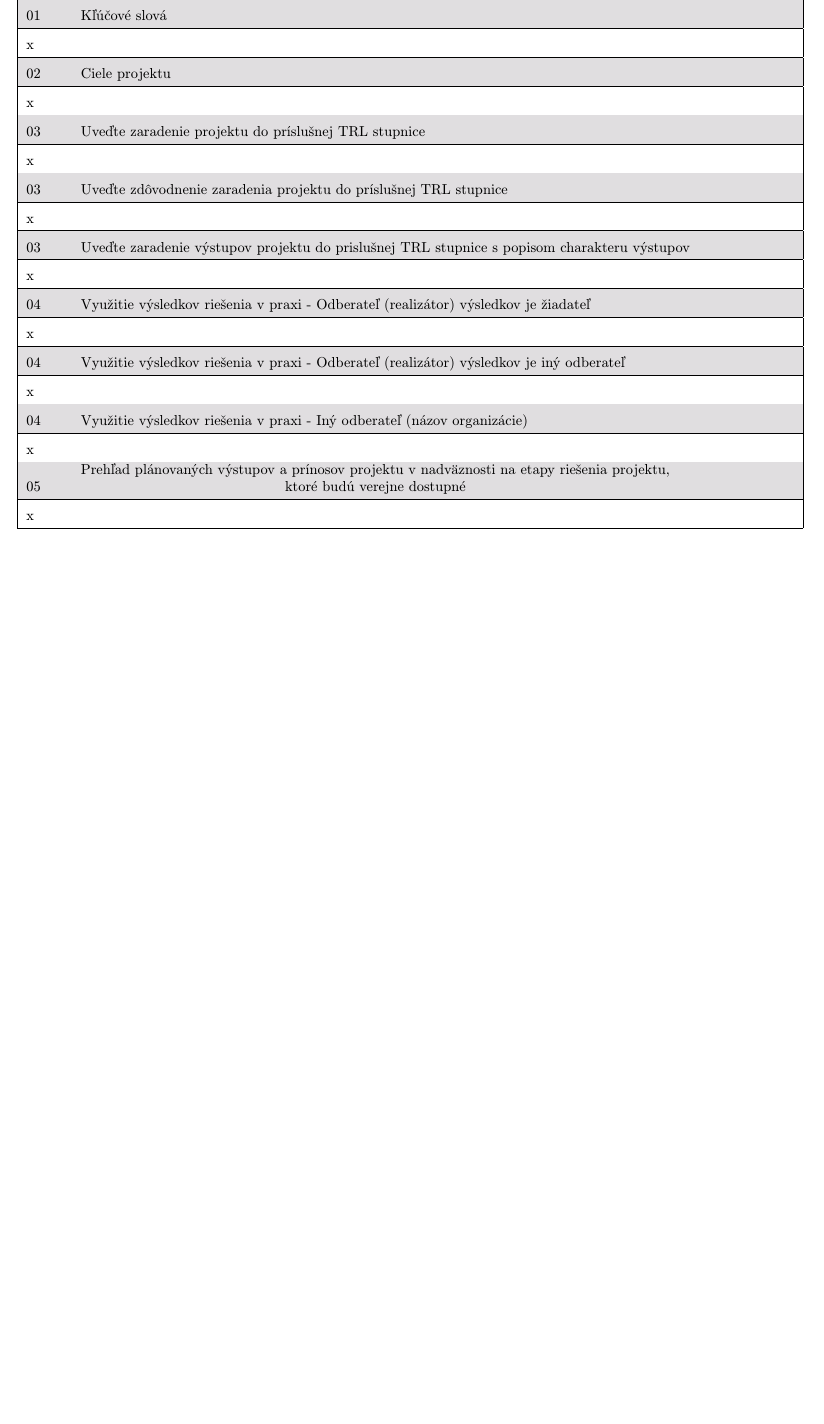
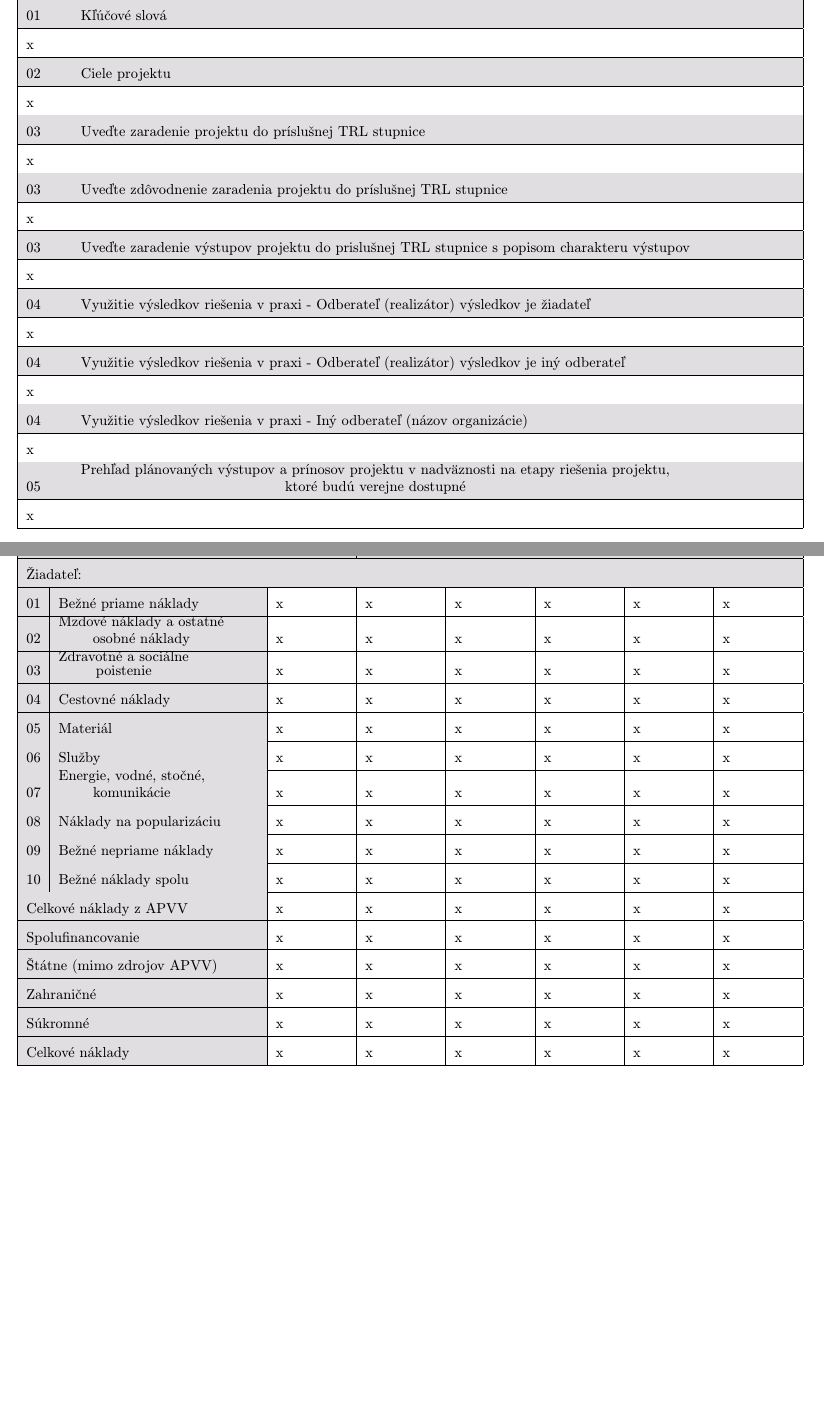
Before and after one commit to andrej2431/MIP, a LaTeX document (AAVV.tex): part of page 5 of 5 before the commit and two parts of pages 5 and 6 of 7 after it, the two joined at a grey line, cut so that both start at the same text, the shorter picture padded with empty space. Compiled offline with pdfLaTeX.

Commit message:
VV-C finished

```diff
--- a/AAVV.tex
+++ b/AAVV.tex
@@ -274,3 +274,37 @@ ktoré budú verejne dostupné}
 \end{adjustwidth}
 \end{table}
 
+
+\clearpage
+
+\begin{table}[H]
+\centering
+\begin{adjustwidth}{-3.5cm}{-3.5cm}
+\begin{tabularx}{\linewidth}{|a|d|X|X|X|X|X|X|}
+\hline
+\multicolumn{3}{|e|}{VV-C} & \multicolumn{5}{|f|}{Rozpočet projektu v EUR} \\ \hline
+\multicolumn{8}{|e|}{Žiadateľ:} \\ \hline
+01 & Bežné priame náklady & x & x & x & x & x & x \\ \hline
+02 & \shortstack{Mzdové náklady a ostatné\\osobné náklady} & x & x & x & x & x & x \\ \hline
+03 & \shortstack{Zdravotné a sociálne\\poistenie} & x & x & x & x & x & x \\ \hline
+04 & Cestovné náklady & x & x & x & x & x & x \\ \hline
+05 & Materiál & x & x & x & x & x & x \\ \hline
+06 & Služby & x & x & x & x & x & x \\ \hline
+07 & \shortstack{Energie, vodné, stočné,\\komunikácie} & x & x & x & x & x & x \\ \hline
+08 & Náklady na popularizáciu & x & x & x & x & x & x \\ \hline
+09 & Bežné nepriame náklady & x & x & x & x & x & x \\ \hline
+10 & Bežné náklady spolu & x & x & x & x & x & x \\ \hline
+\multicolumn{2}{|e|}{Celkové náklady z APVV } & x & x & x & x & x & x \\ \hline
+\multicolumn{2}{|e|}{Spolufinancovanie}  & x & x & x & x & x & x \\ \hline
+\multicolumn{2}{|e|}{Štátne (mimo zdrojov APVV)}  & x & x & x & x & x & x \\ \hline
+\multicolumn{2}{|e|}{Zahraničné}  & x & x & x & x & x & x \\ \hline
+\multicolumn{2}{|e|}{Súkromné}  & x & x & x & x & x & x \\ \hline
+\multicolumn{2}{|e|}{Celkové náklady}  & x & x & x & x & x & x \\ \hline
+
+\hline
+
+\end{tabularx}
+\end{adjustwidth}
+\end{table}
+
+\clearpage
@@ -276,0 +319,4 @@ ktoré budú verejne dostupné}
+02 & \multicolumn{2}{|z|}{Mzdové náklady a ostatné osobné náklady} \\ \hline
+\multicolumn{3}{|l|}{x} \\ \hline
+
+03 & \multicolumn{2}{|z|}{Zdravotné a sociálne poistenie} \\ \hline
@@ -276,0 +331 @@ ktoré budú verejne dostupné}
+02 & \multicolumn{2}{|z|}{Energie, vodné, stočné, komunikácie} \\ \hline
```
Also changed, not shown: AAVV.pdf, AAVV.tex (33 more changed lines).
